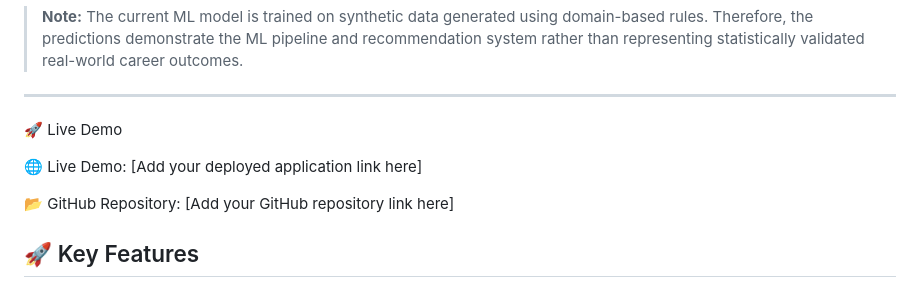
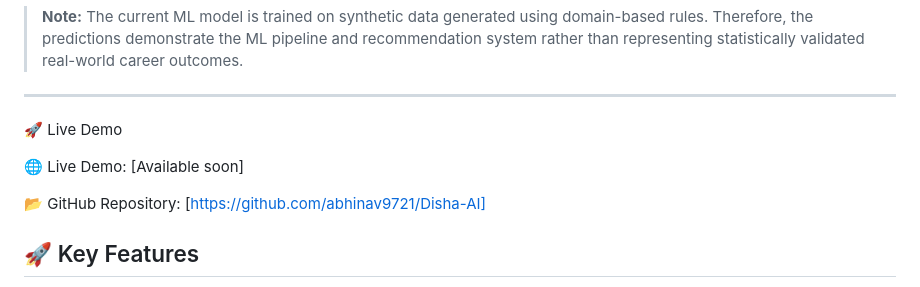
Before and after one commit to abhinav9721/Disha-AI, a Markdown page: README.md, the part around the change. Rendered like a GitHub page.

```diff
--- a/README.md
+++ b/README.md
@@ -9,9 +9,9 @@ The project combines **Python, Flask, Scikit-learn, Machine Learning, SQLite, an
 ---
 🚀 Live Demo
 
-🌐 Live Demo: [Add your deployed application link here]
+🌐 Live Demo: [Available soon]
 
-📂 GitHub Repository: [Add your GitHub repository link here]
+📂 GitHub Repository: [https://github.com/abhinav9721/Disha-AI]
 
 
 ## 🚀 Key Features
```
